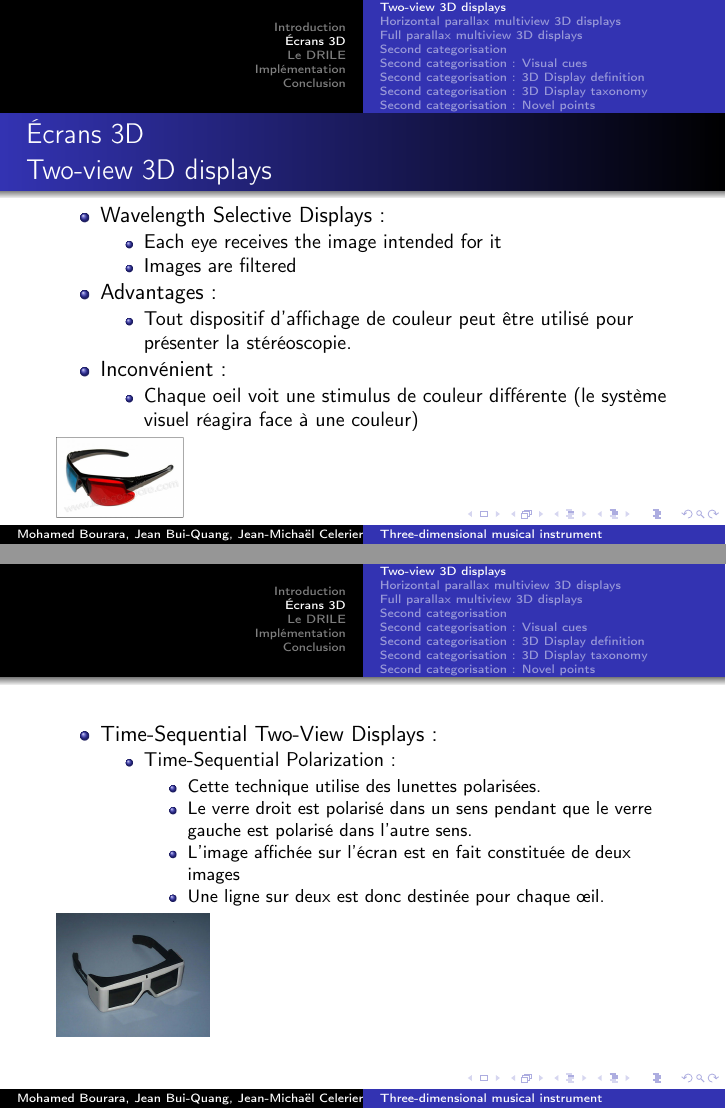
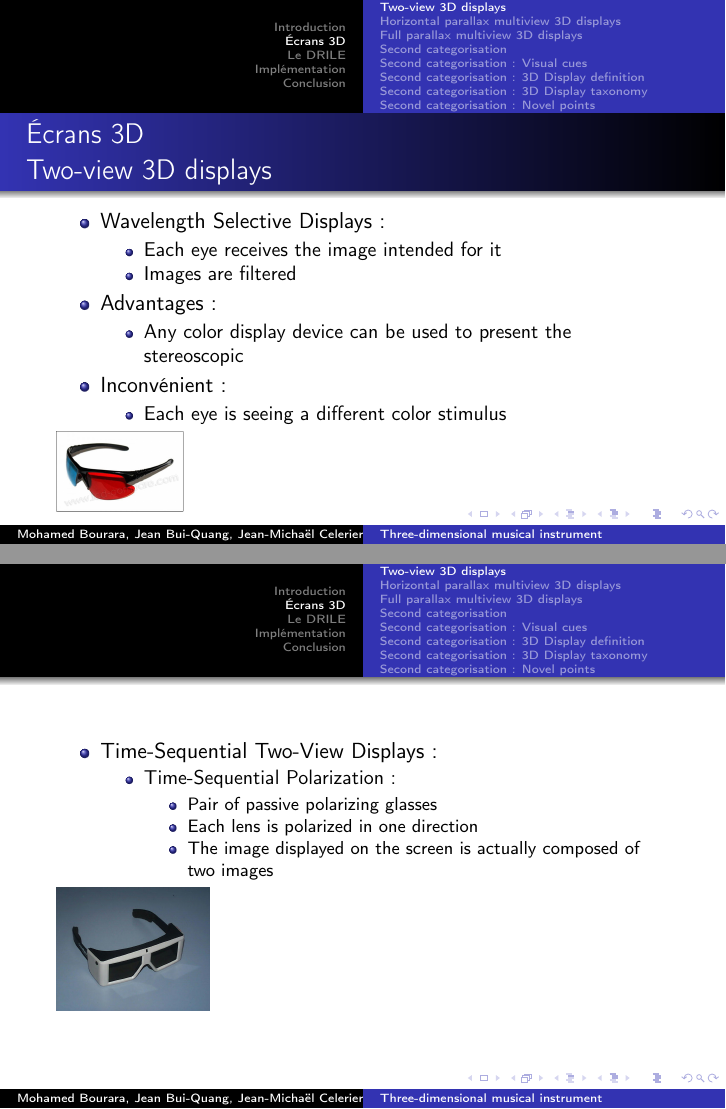
Before and after one commit to jcelerier/per-instrument-3D, LaTeX slides (presentation/presentation.tex, which reads presentation/ecrans3D1.tex): pages 4 and 5 of 17, joined at a grey line. Compiled offline with pdfLaTeX.

Commit message:
3D display

```diff
--- a/presentation/ecrans3D1.tex
+++ b/presentation/ecrans3D1.tex
@@ -17,11 +17,11 @@
 
   \item Advantages:
     \begin{itemize}
-    \item Tout dispositif d'affichage de couleur peut être utilisé pour présenter la stéréoscopie.
+    \item Any color display device can be used to present the stereoscopic
     \end{itemize}
   \item Inconvénient:
     \begin{itemize}
-    \item Chaque oeil voit une stimulus de couleur différente (le système visuel réagira face à une couleur)
+    \item Each eye is seeing a different color stimulus
     \end{itemize}
   \end{itemize}
   \includegraphics[keepaspectratio,height=.13\linewidth]{1.jpg}
@@ -34,10 +34,9 @@
     \begin{itemize}
     \item Time-Sequential Polarization:
       \begin{itemize}
-      \item Cette technique utilise des lunettes polarisées.
-      \item Le verre droit est polarisé dans un sens pendant que le verre gauche est polarisé dans l’autre    sens.
-      \item L’image affichée sur l’écran est en fait constituée de deux images
-      \item Une ligne sur deux est donc destinée pour chaque œil.
+      \item Pair of passive polarizing glasses
+      \item Each lens is polarized in one direction
+      \item The image displayed on the screen is actually composed of two images
       \end{itemize}
     \end{itemize}
   \end{itemize}
```
Also changed, not shown: presentation/ecrans3D1.tex (6 more changed lines).
